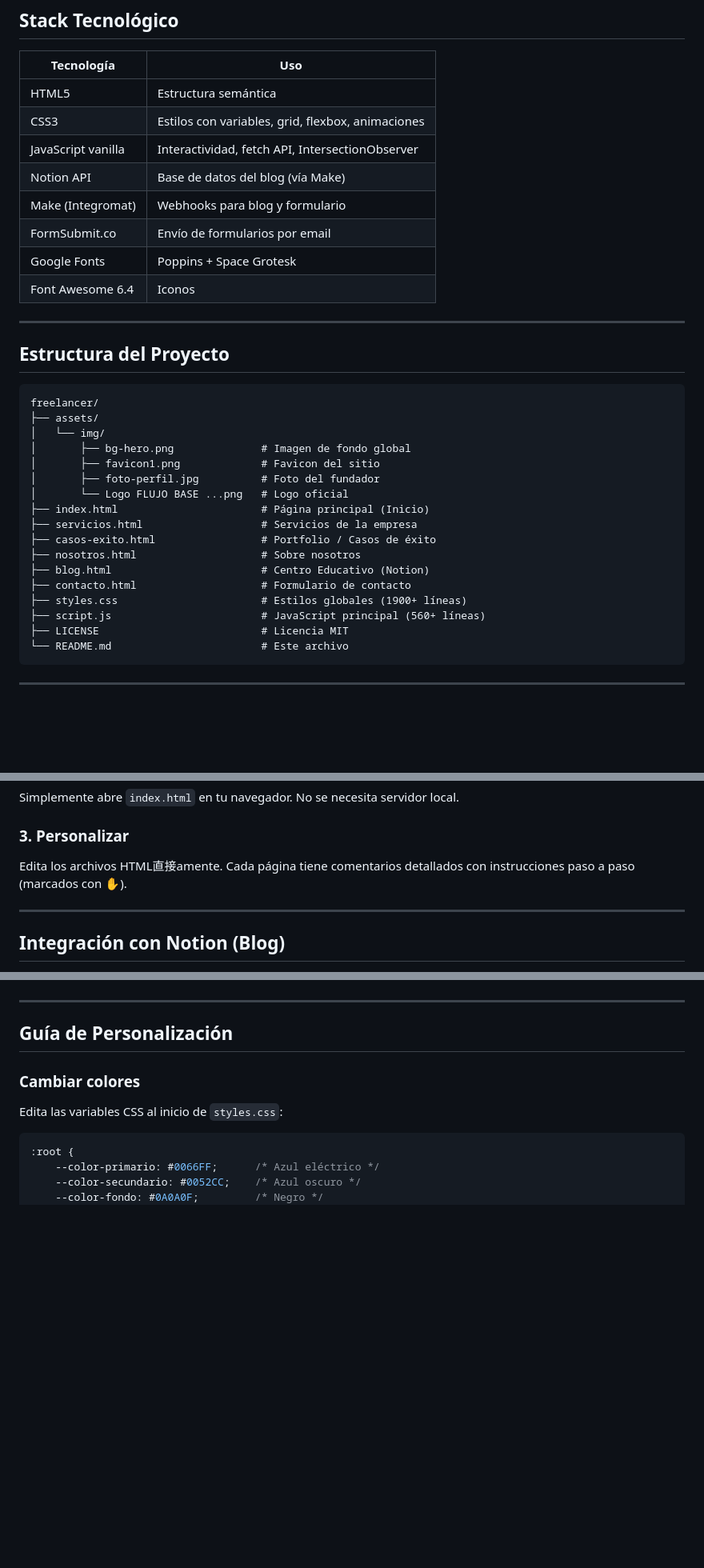
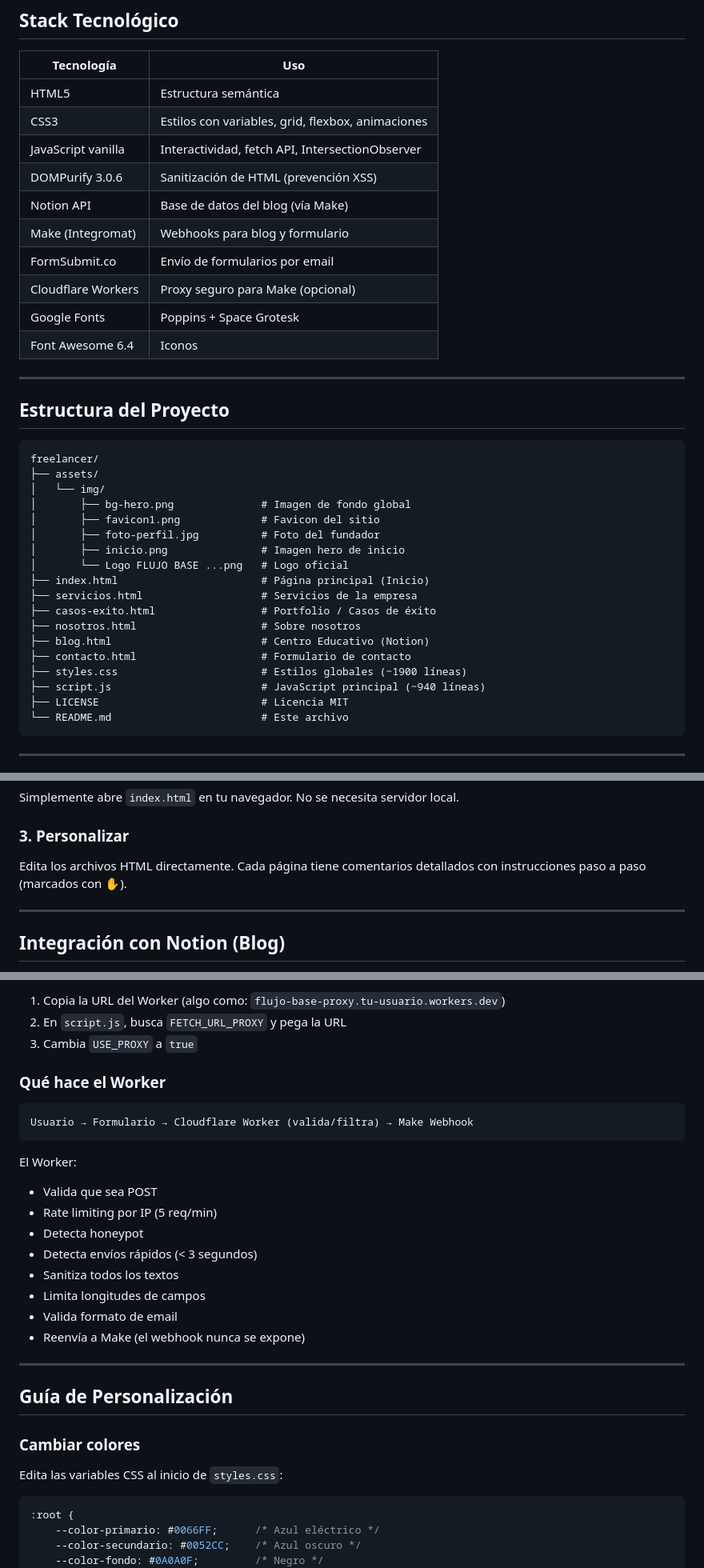
Before and after one commit to Davidcastanom/freelancer, a Markdown page: README.md, 3 parts joined by grey strips. Shown at 80% size. Drawn GitHub-style; blank space fills up the shorter version.

````diff
--- a/README.md
+++ b/README.md
@@ -85,9 +141,11 @@ El sitio incluye **6 páginas** completamente diseñadas con la paleta oficial d
 | HTML5 | Estructura semántica |
 | CSS3 | Estilos con variables, grid, flexbox, animaciones |
 | JavaScript vanilla | Interactividad, fetch API, IntersectionObserver |
+| DOMPurify 3.0.6 | Sanitización de HTML (prevención XSS) |
 | Notion API | Base de datos del blog (vía Make) |
 | Make (Integromat) | Webhooks para blog y formulario |
 | FormSubmit.co | Envío de formularios por email |
+| Cloudflare Workers | Proxy seguro para Make (opcional) |
 | Google Fonts | Poppins + Space Grotesk |
 | Font Awesome 6.4 | Iconos |
 
@@ -102,6 +160,7 @@ freelancer/
 │       ├── bg-hero.png              # Imagen de fondo global
 │       ├── favicon1.png             # Favicon del sitio
 │       ├── foto-perfil.jpg          # Foto del fundador
+│       ├── inicio.png               # Imagen hero de inicio
 │       └── Logo FLUJO BASE ...png   # Logo oficial
 ├── index.html                       # Página principal (Inicio)
 ├── servicios.html                   # Servicios de la empresa
@@ -109,8 +168,8 @@ freelancer/
 ├── nosotros.html                    # Sobre nosotros
 ├── blog.html                        # Centro Educativo (Notion)
 ├── contacto.html                    # Formulario de contacto
-├── styles.css                       # Estilos globales (1900+ líneas)
-├── script.js                        # JavaScript principal (560+ líneas)
+├── styles.css                       # Estilos globales (~1900 líneas)
+├── script.js                        # JavaScript principal (~940 líneas)
 ├── LICENSE                          # Licencia MIT
 └── README.md                        # Este archivo
 ```
@@ -132,7 +191,7 @@ Simplemente abre `index.html` en tu navegador. No se necesita servidor local.
 
 ### 3. Personalizar
 
-Edita los archivos HTML直接amente. Cada página tiene comentarios detallados con instrucciones paso a paso (marcados con ✋).
+Edita los archivos HTML directamente. Cada página tiene comentarios detallados con instrucciones paso a paso (marcados con ✋).
 
 ---
 
@@ -194,3 +308,22 @@ En `script.js` (ya configurado):
+1. Copia la URL del Worker (algo como: `flujo-base-proxy.tu-usuario.workers.dev`)
+2. En `script.js`, busca `FETCH_URL_PROXY` y pega la URL
+3. Cambia `USE_PROXY` a `true`
+
+### Qué hace el Worker
+
+```
+Usuario → Formulario → Cloudflare Worker (valida/filtra) → Make Webhook
+```
+
+El Worker:
+- Valida que sea POST
+- Rate limiting por IP (5 req/min)
+- Detecta honeypot
+- Detecta envíos rápidos (< 3 segundos)
+- Sanitiza todos los textos
+- Limita longitudes de campos
+- Valida formato de email
+- Reenvía a Make (el webhook nunca se expone)
 
 ---
 
````
Also changed, not shown: other parts of README.md (+120 -5 lines).
